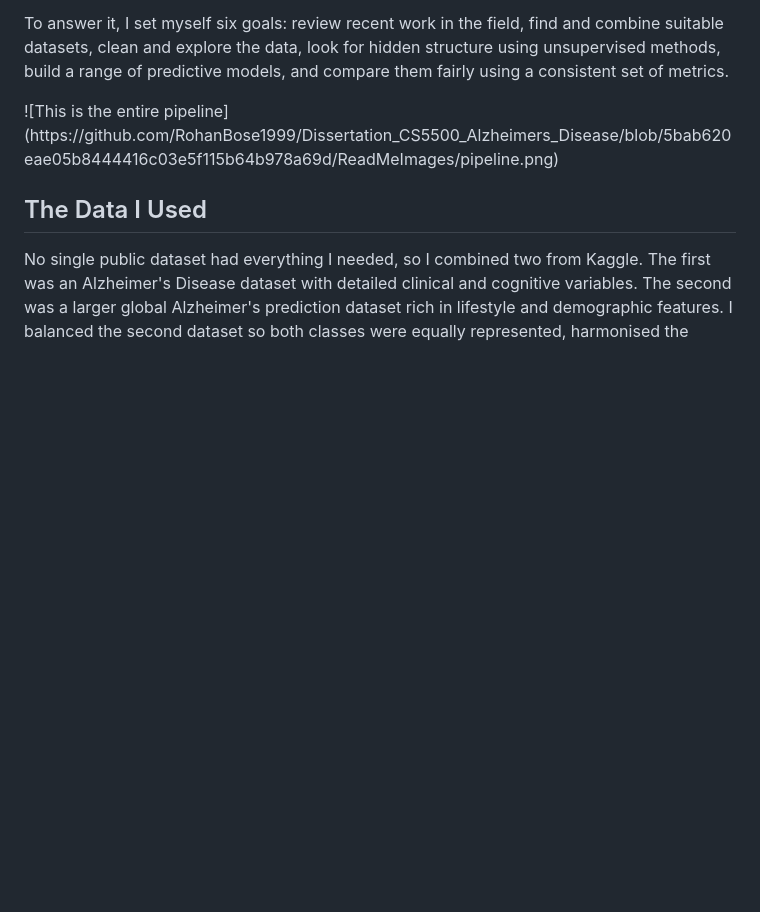
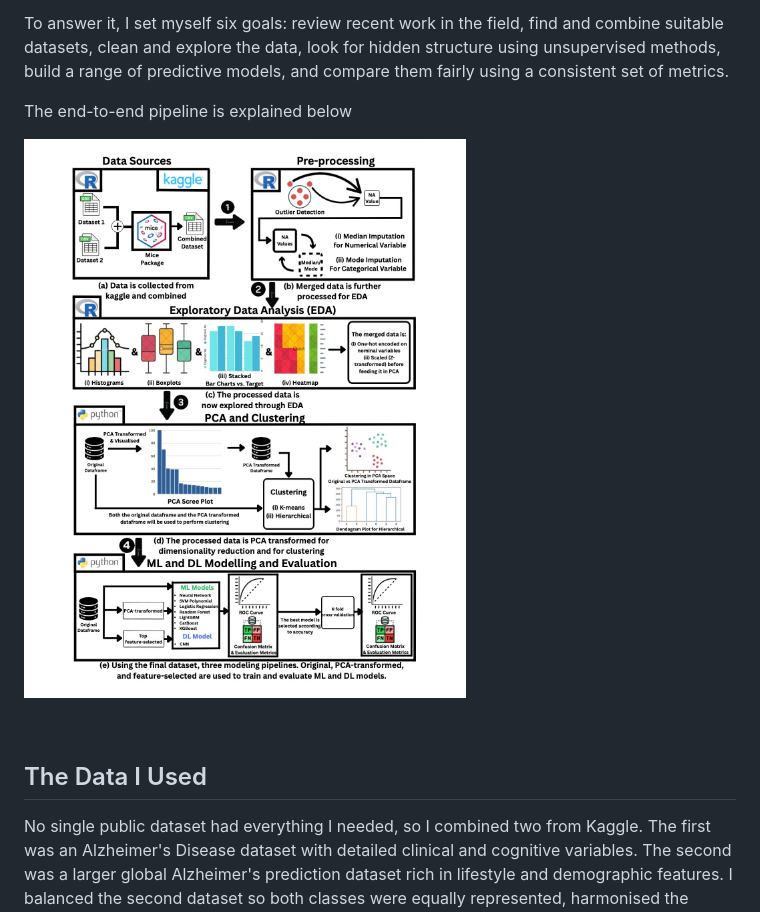
Before and after one commit to RohanBose1999/Dissertation_CS5500_Alzheimers_Disease, a Markdown page: README.md, the part around one of its changes. Drawn GitHub-style; blank space fills up the shorter version.

```diff
--- a/README.md
+++ b/README.md
@@ -15,7 +15,10 @@
 <p>The question guiding the whole project was: <b><i>How can Machine Learning and Deep Learning techniques be applied within R and Python-based software to accurately and efficiently predict Alzheimer's disease?</i></b></p>
 
 <p>To answer it, I set myself six goals: review recent work in the field, find and combine suitable datasets, clean and explore the data, look for hidden structure using unsupervised methods, build a range of predictive models, and compare them fairly using a consistent set of metrics.</p>
-![This is the entire pipeline](https://github.com/RohanBose1999/Dissertation_CS5500_Alzheimers_Disease/blob/5bab620eae05b8444416c03e5f115b64b978a69d/ReadMeImages/pipeline.png)
+<p>The end-to-end pipeline is explained below</p>
+
+![](https://github.com/RohanBose1999/Dissertation_CS5500_Alzheimers_Disease/blob/732c634ec90c556664f4ec9f8253d7fd0b912f7c/ReadMeImages/pipeline.jpg)
+
 <br>
 
 <h2>The Data I Used</h2>
```
Also changed, not shown: other parts of README.md (+9 -0 lines).
